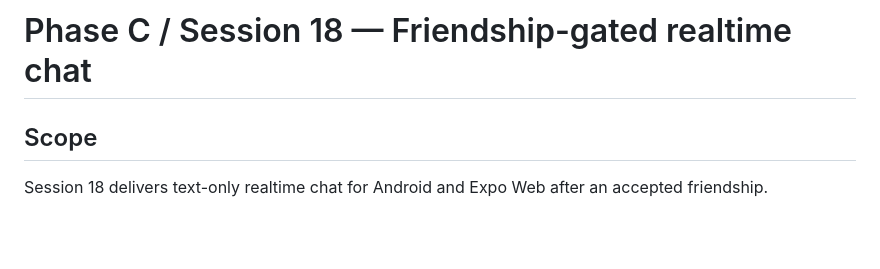
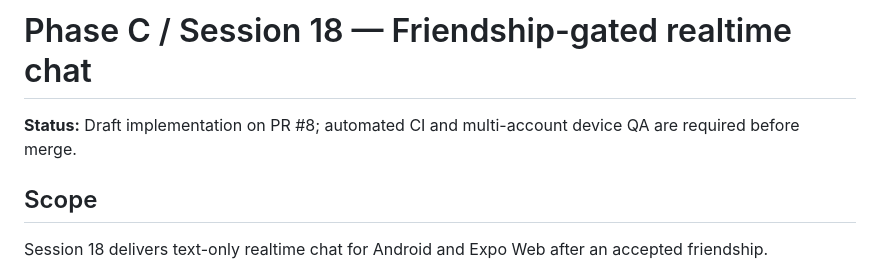
Before and after one commit to jackphi2023/Chon.Love, a Markdown page: docs/phase-c/18-friendship-gated-realtime-chat.md, the part around the change. Drawn GitHub-style; blank space fills up the shorter version.

Commit message:
docs(chat): mark session 18 draft implementation status

```diff
--- a/docs/phase-c/18-friendship-gated-realtime-chat.md
+++ b/docs/phase-c/18-friendship-gated-realtime-chat.md
@@ -1,4 +1,6 @@
 # Phase C / Session 18 — Friendship-gated realtime chat
+
+**Status:** Draft implementation on PR #8; automated CI and multi-account device QA are required before merge.
 
 ## Scope
 
```
